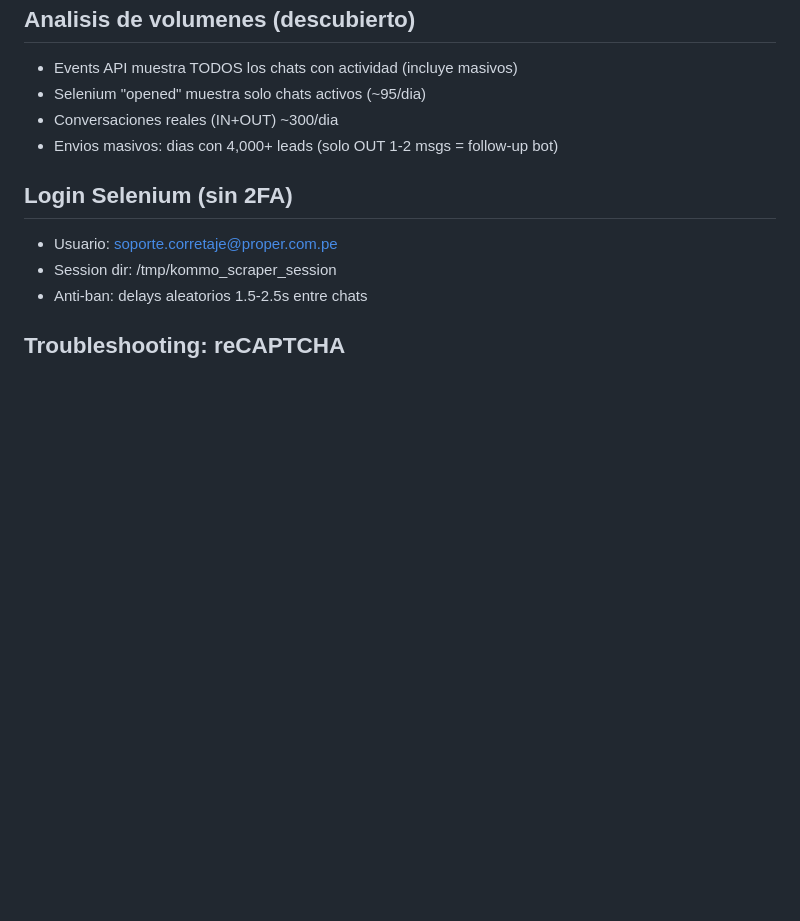
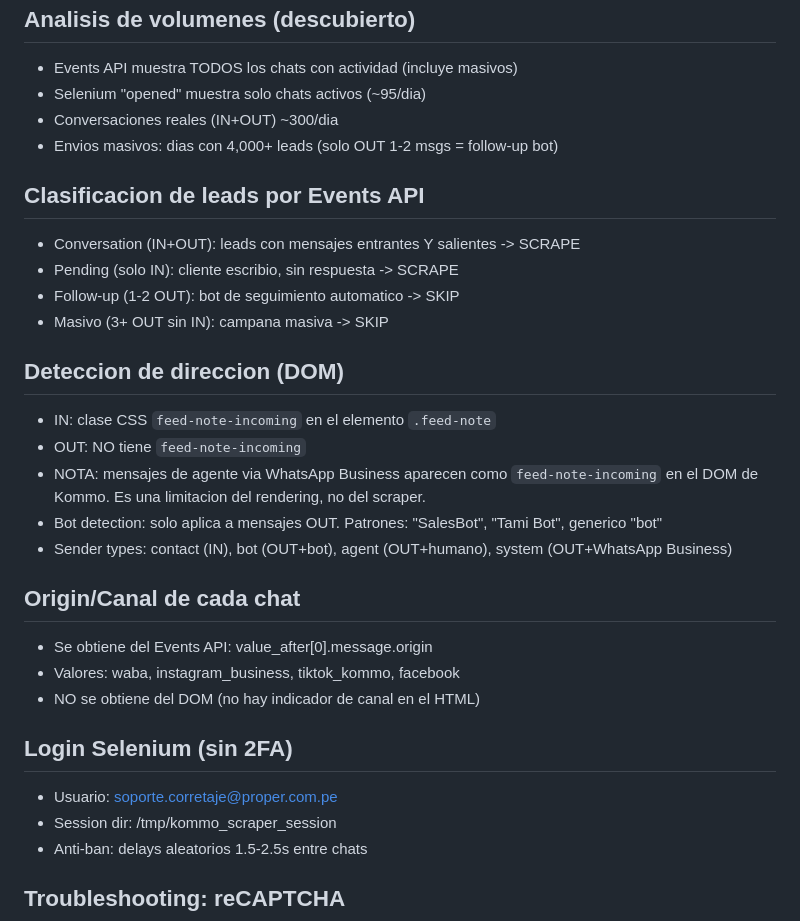
Before and after one commit to tamibot/kommo-chat-scrapper, a Markdown page: CLAUDE.md, the part around the change. Rendered like a GitHub page; blank space fills up the shorter version.

Commit message:
Validate March 28-30 scrape, update CLAUDE.md with findings
Scrape results validated:
- Mar 28: 10 chats (test), all with correct origin and categories
- Mar 29: 110 chats, 2,248 msgs (full day)
- Mar 30: 129 chats, 4,690 msgs (full day)
- Total in DB: 476 chats, 10,177 messages across 17 days

CLAUDE.md updated with:
- Lead classification by Events API (conversation/pending/follow-up/masivo)
- Direction detection logic (feed-note-incoming CSS class)
- WhatsApp Business DOM limitation documented
- Origin/channel detection from Events API
- Sender type classification rules

Co-Authored-By: Claude Opus 4.6 (1M context) <noreply@anthropic.com>

```diff
--- a/CLAUDE.md
+++ b/CLAUDE.md
@@ -80,6 +80,25 @@ Scrapper de chats de Kommo CRM con enfoque hibrido: API v4 + Selenium browser au
 - Conversaciones reales (IN+OUT) ~300/dia
 - Envios masivos: dias con 4,000+ leads (solo OUT 1-2 msgs = follow-up bot)
 
+## Clasificacion de leads por Events API
+- Conversation (IN+OUT): leads con mensajes entrantes Y salientes -> SCRAPE
+- Pending (solo IN): cliente escribio, sin respuesta -> SCRAPE
+- Follow-up (1-2 OUT): bot de seguimiento automatico -> SKIP
+- Masivo (3+ OUT sin IN): campana masiva -> SKIP
+
+## Deteccion de direccion (DOM)
+- IN: clase CSS `feed-note-incoming` en el elemento `.feed-note`
+- OUT: NO tiene `feed-note-incoming`
+- NOTA: mensajes de agente via WhatsApp Business aparecen como `feed-note-incoming`
+  en el DOM de Kommo. Es una limitacion del rendering, no del scraper.
+- Bot detection: solo aplica a mensajes OUT. Patrones: "SalesBot", "Tami Bot", generico "bot"
+- Sender types: contact (IN), bot (OUT+bot), agent (OUT+humano), system (OUT+WhatsApp Business)
+
+## Origin/Canal de cada chat
+- Se obtiene del Events API: value_after[0].message.origin
+- Valores: waba, instagram_business, tiktok_kommo, facebook
+- NO se obtiene del DOM (no hay indicador de canal en el HTML)
+
 ## Login Selenium (sin 2FA)
 - Usuario: soporte.corretaje@proper.com.pe
 - Session dir: /tmp/kommo_scraper_session
```
